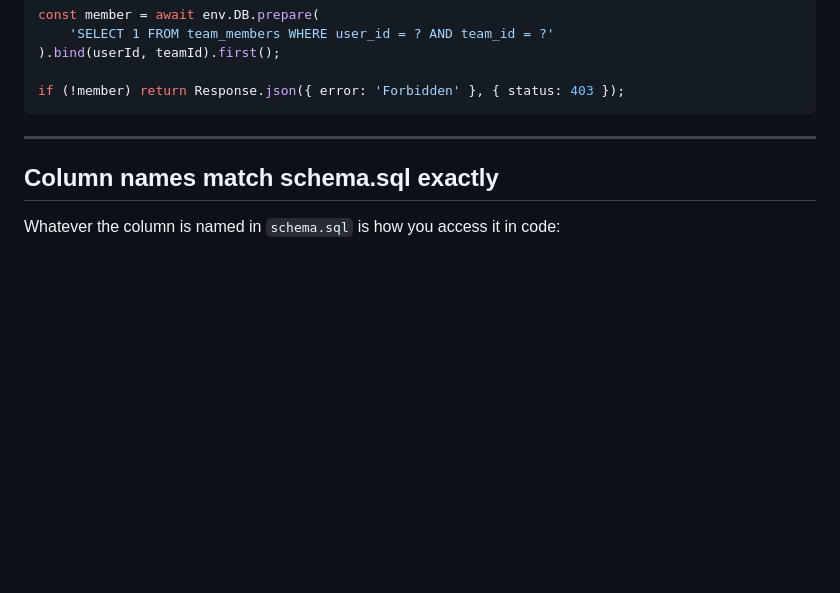
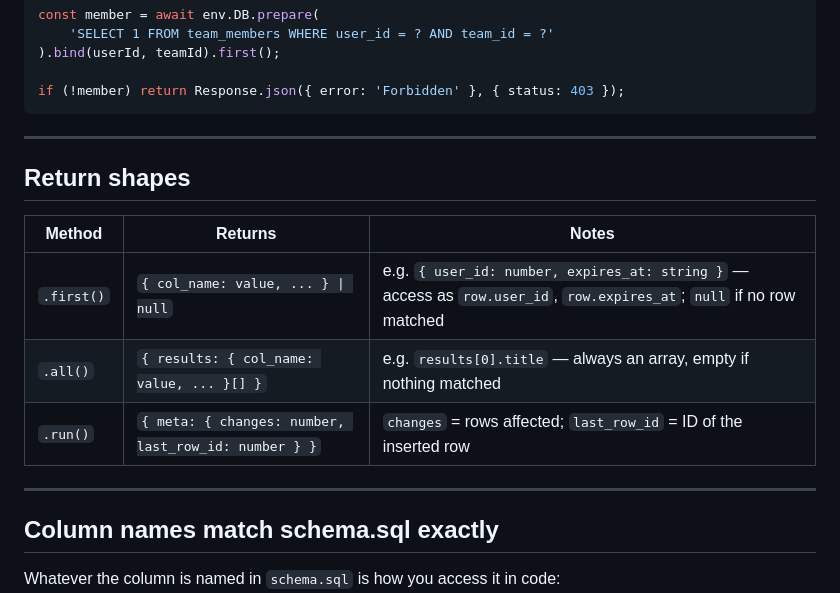
Before and after one commit to cse110-sp26-group1/cse110-sp26-group1, a Markdown page: issue-tracker-api/DB.md, the part around the change. GitHub-like rendering; blank space fills up the shorter version.

Commit message:
docs: added return shapes for DB access methods.
added return shapes for DB access methods in the database documentation file (DB.md).

````diff
--- a/issue-tracker-api/DB.md
+++ b/issue-tracker-api/DB.md
@@ -59,6 +59,16 @@ const member = await env.DB.prepare(
 
 if (!member) return Response.json({ error: 'Forbidden' }, { status: 403 });
 ```
+
+---
+
+## Return shapes
+
+| Method | Returns | Notes |
+|---|---|---|
+| `.first()` | `{ col_name: value, ... } \| null` | e.g. `{ user_id: number, expires_at: string }` — access as `row.user_id`, `row.expires_at`; `null` if no row matched |
+| `.all()` | `{ results: { col_name: value, ... }[] }` | e.g. `results[0].title` — always an array, empty if nothing matched |
+| `.run()` | `{ meta: { changes: number, last_row_id: number } }` | `changes` = rows affected; `last_row_id` = ID of the inserted row |
 
 ---
 
````
